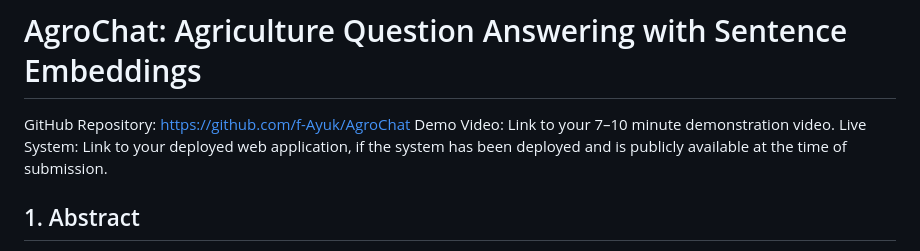
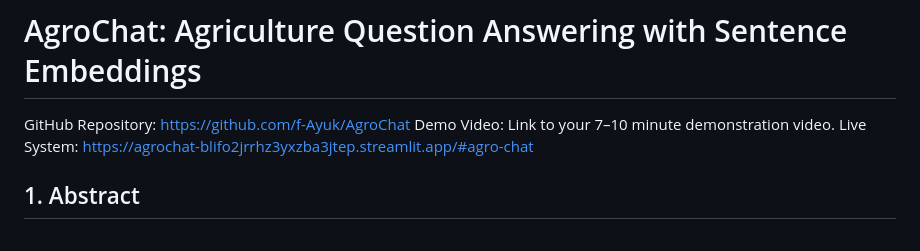
Before and after one commit to f-Ayuk/AgroChat, a Markdown page: report.md, the part around the change. Rendered like a GitHub page.

Commit message:
Updates for Streamlit app

```diff
--- a/report.md
+++ b/report.md
@@ -3,8 +3,7 @@
 
 GitHub Repository: https://github.com/f-Ayuk/AgroChat
 Demo Video: Link to your 7–10 minute demonstration video.
-Live System: Link to your deployed web application, if the system has been deployed and is publicly available
-at the time of submission.
+Live System: https://agrochat-blifo2jrrhz3yxzba3jtep.streamlit.app/#agro-chat
 
 
 ## 1. Abstract
```
